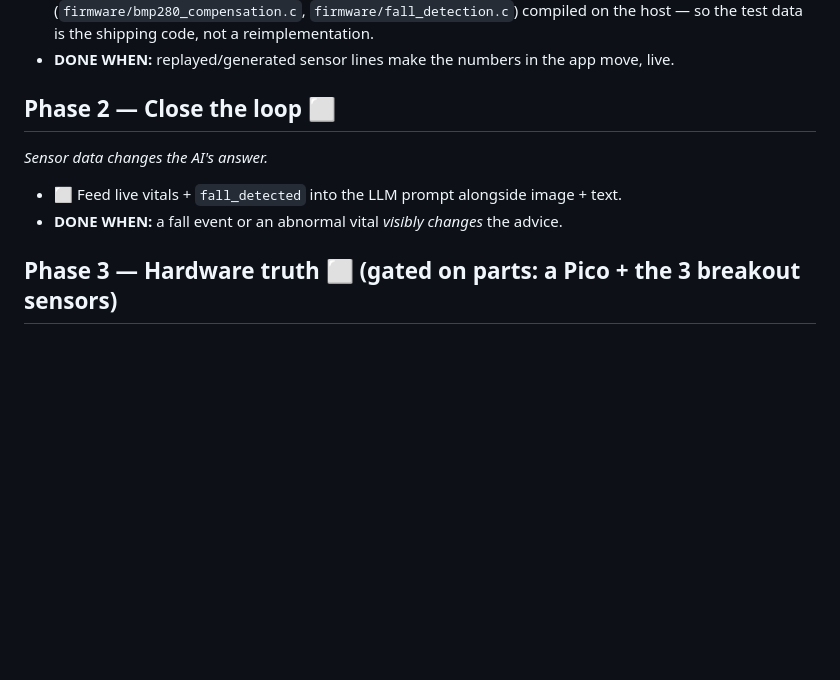
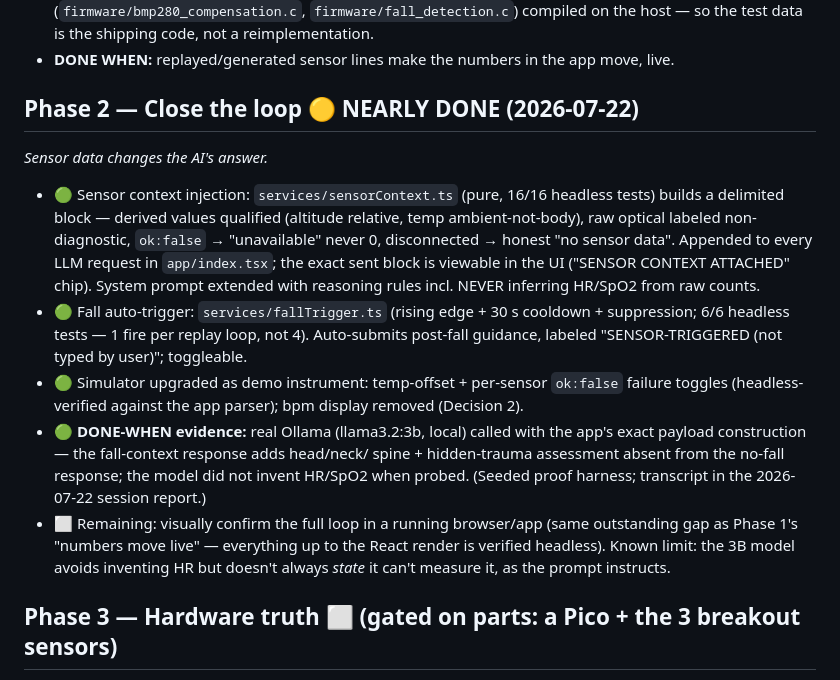
Before and after one commit to anayvaidya11/Ghost-Medic, a Markdown page: ROADMAP.md, the part around the change. Rendered like a GitHub page; blank space fills up the shorter version.

Commit message:
ROADMAP: Phase 2 nearly done — honest status with evidence pointers
Co-Authored-By: Claude Fable 5 <noreply@anthropic.com>

```diff
--- a/ROADMAP.md
+++ b/ROADMAP.md
@@ -79,10 +79,30 @@ for the wire contract.
   on the host — so the test data is the shipping code, not a reimplementation.
 - **DONE WHEN:** replayed/generated sensor lines make the numbers in the app move, live.
 
-## Phase 2 — Close the loop  ⬜
+## Phase 2 — Close the loop  🟡 NEARLY DONE (2026-07-22)
 *Sensor data changes the AI's answer.*
-- ⬜ Feed live vitals + `fall_detected` into the LLM prompt alongside image + text.
-- **DONE WHEN:** a fall event or an abnormal vital *visibly changes* the advice.
+- 🟢 Sensor context injection: `services/sensorContext.ts` (pure, 16/16 headless
+  tests) builds a delimited block — derived values qualified (altitude relative,
+  temp ambient-not-body), raw optical labeled non-diagnostic, `ok:false` →
+  "unavailable" never 0, disconnected → honest "no sensor data". Appended to
+  every LLM request in `app/index.tsx`; the exact sent block is viewable in the
+  UI ("SENSOR CONTEXT ATTACHED" chip). System prompt extended with reasoning
+  rules incl. NEVER inferring HR/SpO2 from raw counts.
+- 🟢 Fall auto-trigger: `services/fallTrigger.ts` (rising edge + 30 s cooldown +
+  suppression; 6/6 headless tests — 1 fire per replay loop, not 4). Auto-submits
+  post-fall guidance, labeled "SENSOR-TRIGGERED (not typed by user)"; toggleable.
+- 🟢 Simulator upgraded as demo instrument: temp-offset + per-sensor `ok:false`
+  failure toggles (headless-verified against the app parser); bpm display
+  removed (Decision 2).
+- 🟢 **DONE-WHEN evidence:** real Ollama (llama3.2:3b, local) called with the
+  app's exact payload construction — the fall-context response adds head/neck/
+  spine + hidden-trauma assessment absent from the no-fall response; the model
+  did not invent HR/SpO2 when probed. (Seeded proof harness; transcript in the
+  2026-07-22 session report.)
+- ⬜ Remaining: visually confirm the full loop in a running browser/app (same
+  outstanding gap as Phase 1's "numbers move live" — everything up to the React
+  render is verified headless). Known limit: the 3B model avoids inventing HR
+  but doesn't always *state* it can't measure it, as the prompt instructs.
 
 ## Phase 3 — Hardware truth  ⬜ (gated on parts: a Pico + the 3 breakout sensors)
 *The single highest-credibility artifact.*
```
